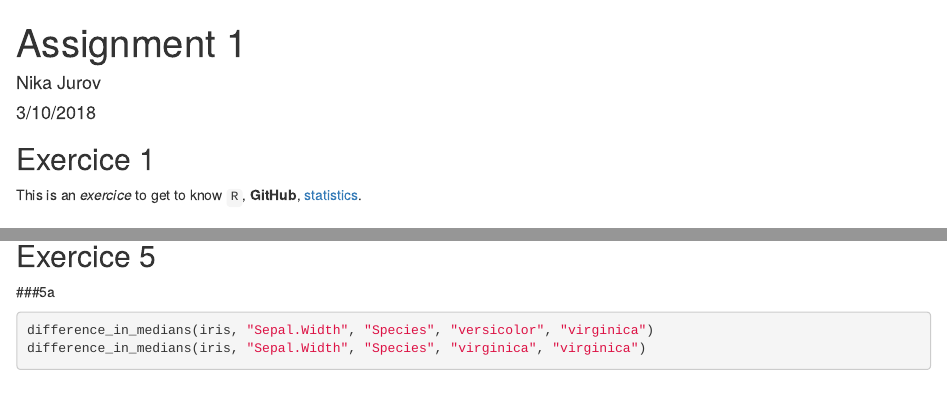
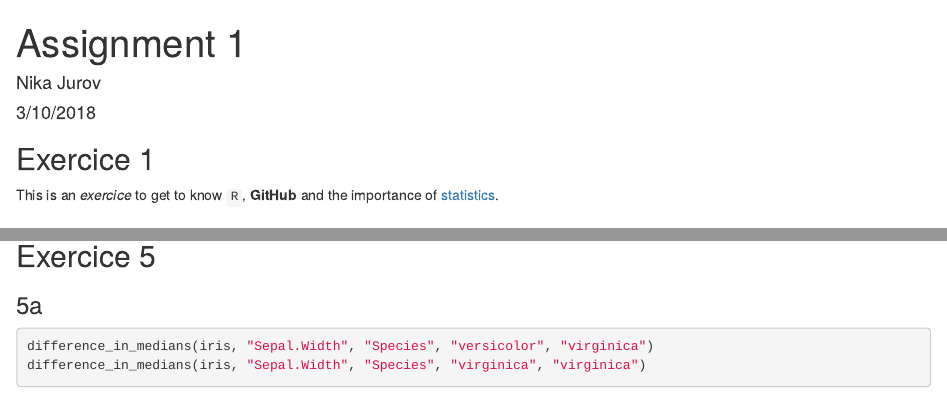
Before and after one commit to n-ika/assignment-1, an R Markdown document (Assignment_1.Rmd): the page in a window 1100 px wide, from its top, and a second part further down, joined at a grey line. Rendered offline with R 4.5, knitr and Pandoc, with nearby package versions.

Commit message:
Minor aecthetic improvements.

```diff
--- a/Assignment_1.Rmd
+++ b/Assignment_1.Rmd
@@ -10,7 +10,7 @@ output: html_document
 
 ## Exercice 1
 
-This is an *exercice* to get to know `R`, **GitHub**, [statistics](https://qph.fs.quoracdn.net/main-qimg-47274a86533c4c56d52a8e7e5151495c).
+This is an *exercice* to get to know `R`, **GitHub** and the importance of [statistics](https://www.youtube.com/watch?v=-WQqNcJtvnM).
 
 
 
```
Also changed, not shown: Assignment_1.Rmd (10 more changed lines).
